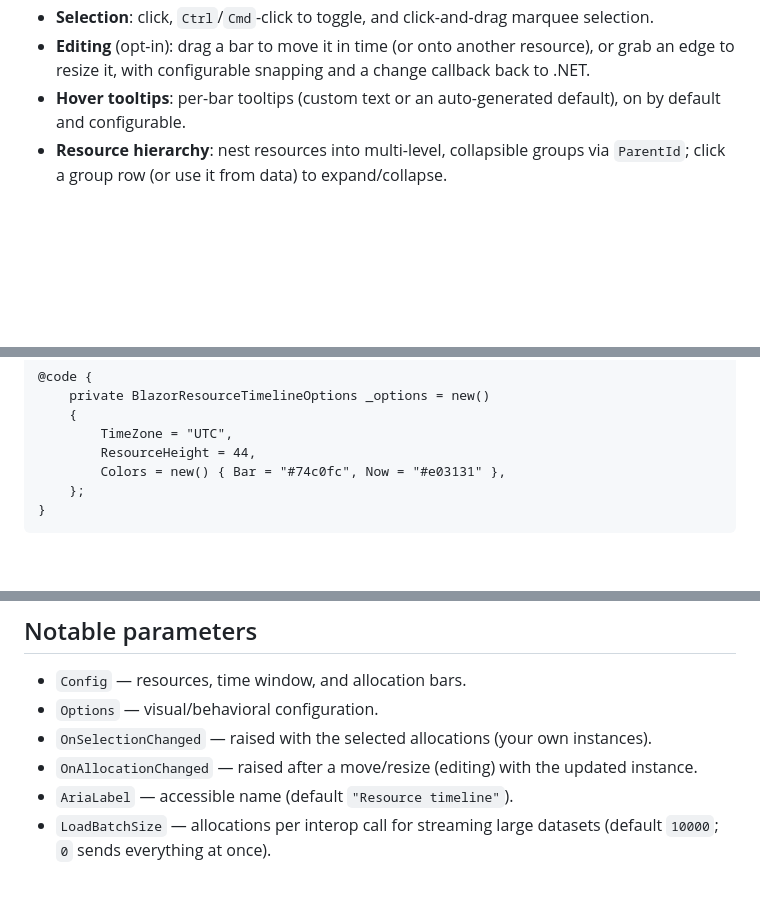
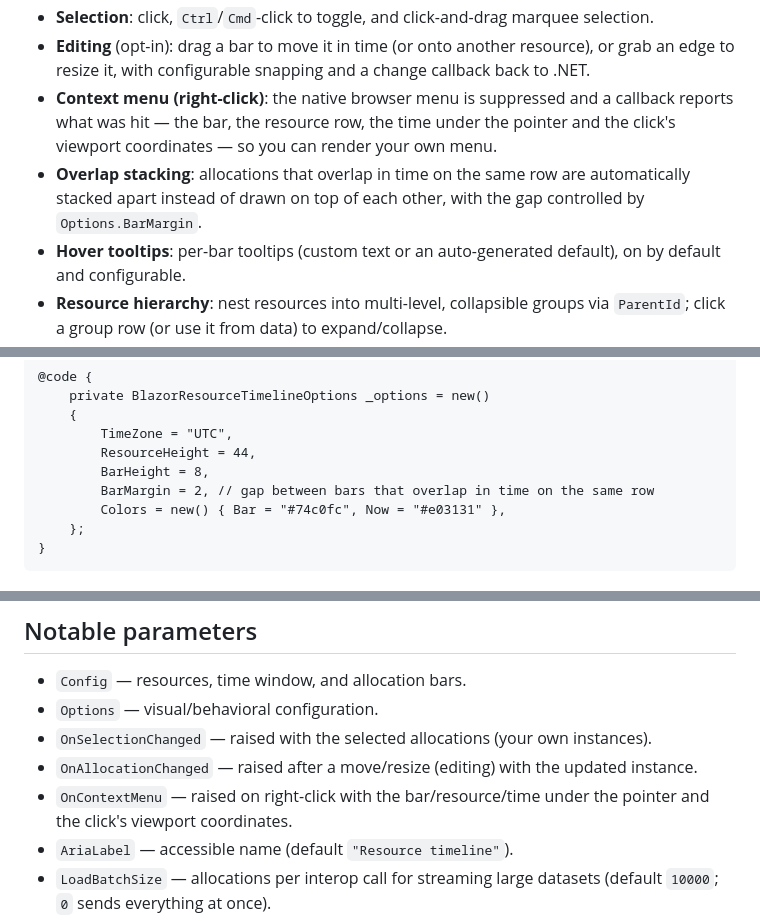
Before and after one commit to msynk/BlazorResourceTimeline, a Markdown page: README.md, 3 parts joined by grey strips. Drawn GitHub-style; blank space fills up the shorter version.

```diff
--- a/README.md
+++ b/README.md
@@ -26,6 +26,12 @@ lot of data must stay readable and interactive.
 - **Editing** (opt-in): drag a bar to move it in time (or onto another
   resource), or grab an edge to resize it, with configurable snapping and a
   change callback back to .NET.
+- **Context menu (right-click)**: the native browser menu is suppressed and a
+  callback reports what was hit — the bar, the resource row, the time under the
+  pointer and the click's viewport coordinates — so you can render your own menu.
+- **Overlap stacking**: allocations that overlap in time on the same row are
+  automatically stacked apart instead of drawn on top of each other, with the
+  gap controlled by `Options.BarMargin`.
 - **Hover tooltips**: per-bar tooltips (custom text or an auto-generated
   default), on by default and configurable.
 - **Resource hierarchy**: nest resources into multi-level, collapsible groups
@@ -123,6 +129,8 @@ instance to re-apply at runtime (e.g. to switch themes or time zone):
     {
         TimeZone = "UTC",
         ResourceHeight = 44,
+        BarHeight = 8,
+        BarMargin = 2, // gap between bars that overlap in time on the same row
         Colors = new() { Bar = "#74c0fc", Now = "#e03131" },
     };
 }
@@ -284,6 +367,8 @@ Capture the component with `@ref` to drive it from code:
 - `Options` — visual/behavioral configuration.
 - `OnSelectionChanged` — raised with the selected allocations (your own instances).
 - `OnAllocationChanged` — raised after a move/resize (editing) with the updated instance.
+- `OnContextMenu` — raised on right-click with the bar/resource/time under the
+  pointer and the click's viewport coordinates.
 - `AriaLabel` — accessible name (default `"Resource timeline"`).
 - `LoadBatchSize` — allocations per interop call for streaming large datasets
   (default `10000`; `0` sends everything at once).
```
Also changed, not shown: other parts of README.md (+75 -0 lines).
